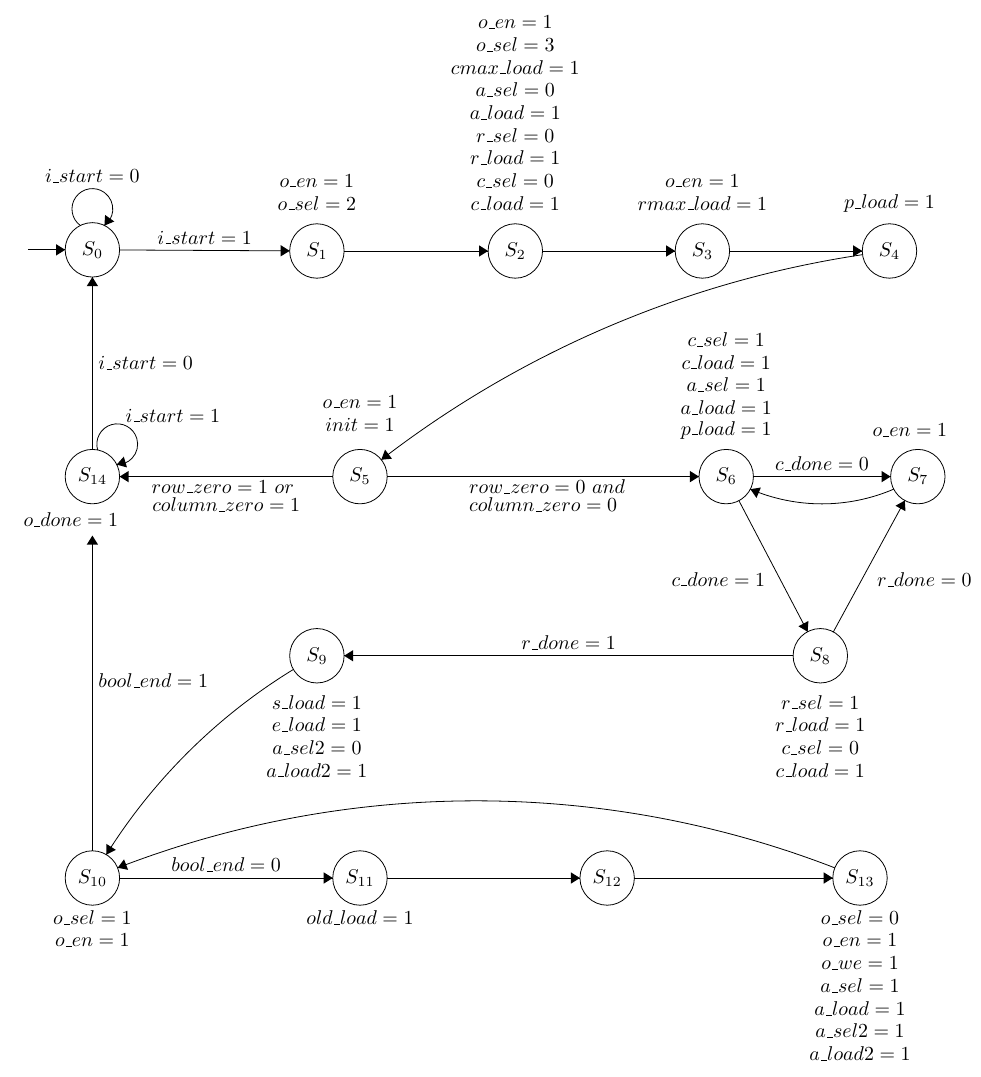
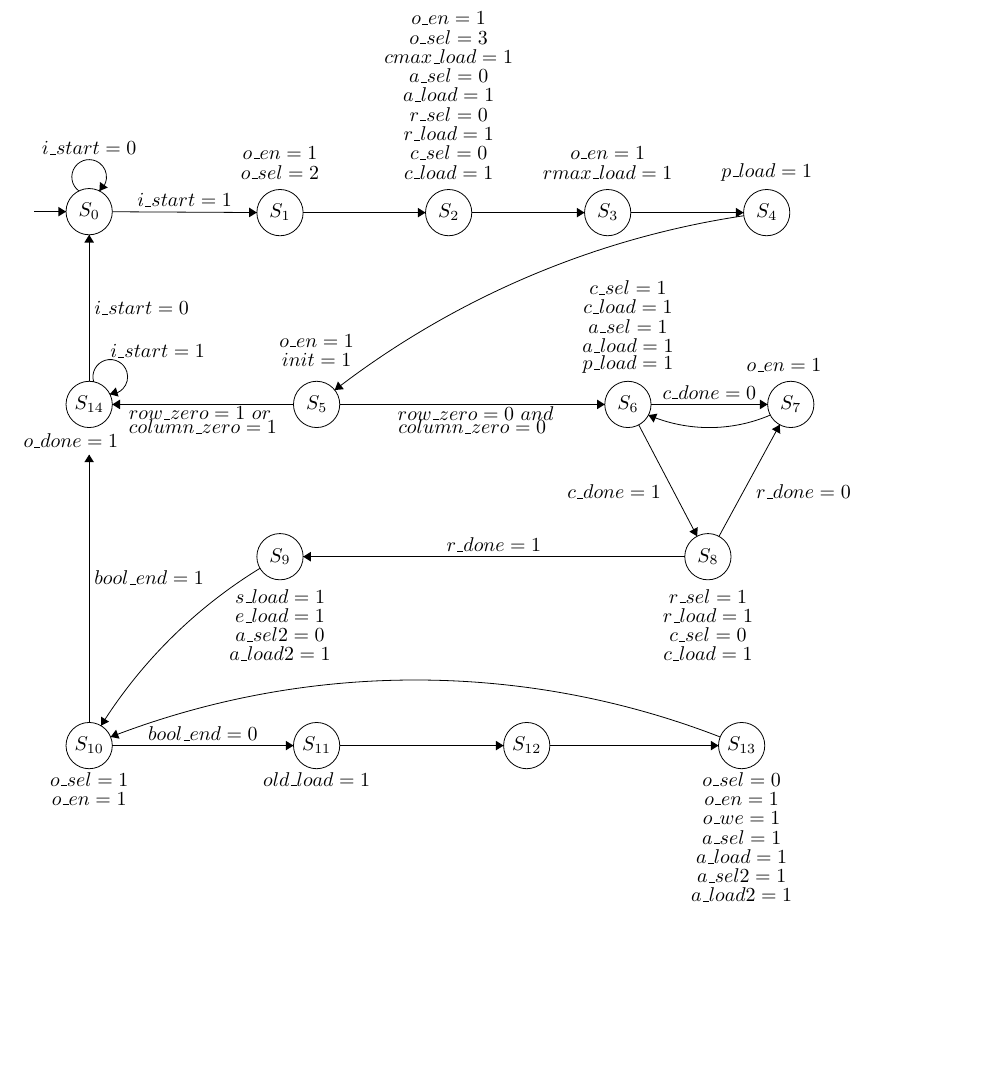
Before and after one commit to VladMarianCimpeanu/digital-design-project-, a LaTeX document (relazione/main.tex, which reads relazione/FSM.tex): part of page 8 of 8, cut so that both start at the same text, the shorter picture padded with empty space. Compiled offline with pdfLaTeX.

Commit message:
Changed scale FSM from 0.2 to 0.17
Fits better!

```diff
--- a/relazione/FSM.tex
+++ b/relazione/FSM.tex
@@ -1,5 +1,5 @@
 \begin{center}
-\begin{tikzpicture}[scale=0.2]
+\begin{tikzpicture}[scale=0.17]
 \tikzstyle{every node}+=[inner sep=0pt]
 \draw [black] (5.9,-5.6) circle (2.4);
 \draw (5.9,-5.6) node {$S_0$};
```
Also changed, not shown: relazione/FSM.tex (2 more changed lines).
